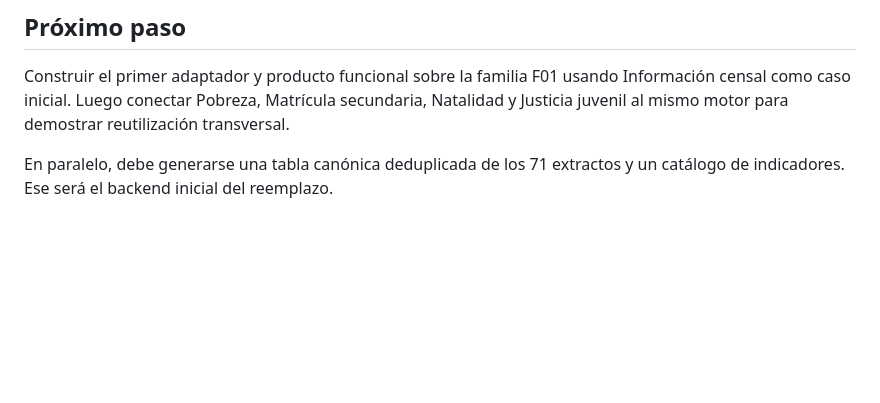
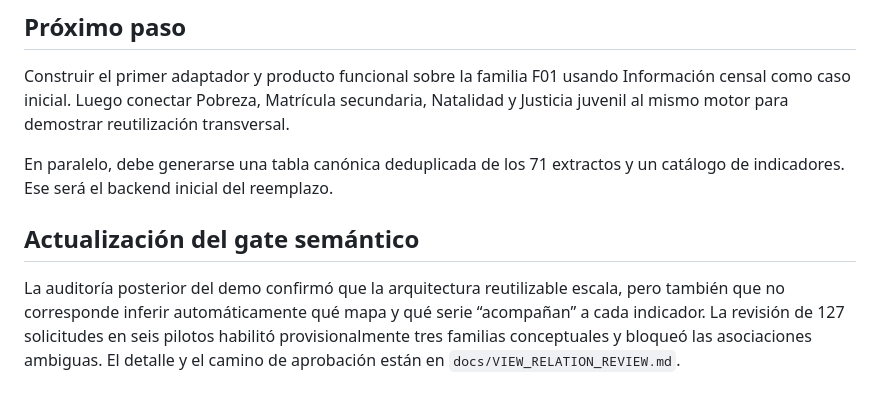
Before and after one commit to ladefennya/ladefe-tableau-migration, a Markdown page: docs/paso_2_censo_71_resultados.md, the part around the change. GitHub-like rendering; blank space fills up the shorter version.

```diff
--- a/docs/paso_2_censo_71_resultados.md
+++ b/docs/paso_2_censo_71_resultados.md
@@ -118,3 +118,7 @@ El principal riesgo ya no es acceder a Tableau ni interpretar los workbooks. Los
 Construir el primer adaptador y producto funcional sobre la familia F01 usando Información censal como caso inicial. Luego conectar Pobreza, Matrícula secundaria, Natalidad y Justicia juvenil al mismo motor para demostrar reutilización transversal.
 
 En paralelo, debe generarse una tabla canónica deduplicada de los 71 extractos y un catálogo de indicadores. Ese será el backend inicial del reemplazo.
+
+## Actualización del gate semántico
+
+La auditoría posterior del demo confirmó que la arquitectura reutilizable escala, pero también que no corresponde inferir automáticamente qué mapa y qué serie “acompañan” a cada indicador. La revisión de 127 solicitudes en seis pilotos habilitó provisionalmente tres familias conceptuales y bloqueó las asociaciones ambiguas. El detalle y el camino de aprobación están en `docs/VIEW_RELATION_REVIEW.md`.
```
Also changed, not shown: README.md (+2 -0 lines), docs/VIEW_RELATION_REVIEW.md (added, +61 -0 lines).
